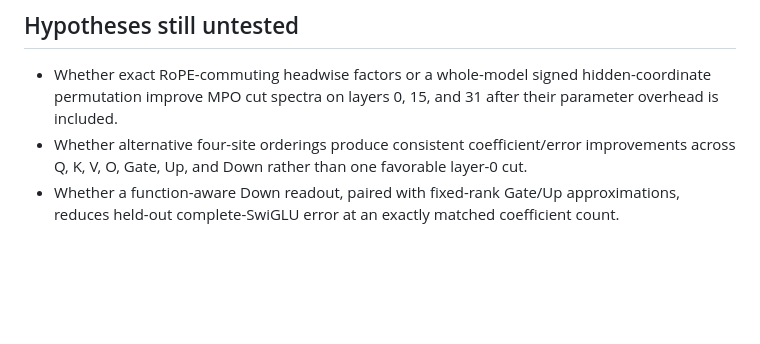
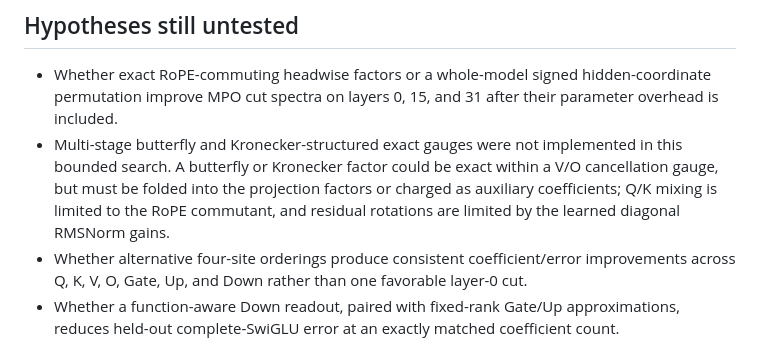
Before and after one commit to noxquantum-ai/research, a Markdown page: docs/FUNCTION_AWARE_TN_FAILURE_AUDIT.md, the part around the change. Rendered like a GitHub page; blank space fills up the shorter version.

Commit message:
Record untested exact gauge circuit families

```diff
--- a/docs/FUNCTION_AWARE_TN_FAILURE_AUDIT.md
+++ b/docs/FUNCTION_AWARE_TN_FAILURE_AUDIT.md
@@ -89,6 +89,7 @@ MLPs retain 62.5% of their values, but model PPL rises to 22.47.
 ## Hypotheses still untested
 
 - Whether exact RoPE-commuting headwise factors or a whole-model signed hidden-coordinate permutation improve MPO cut spectra on layers 0, 15, and 31 after their parameter overhead is included.
+- Multi-stage butterfly and Kronecker-structured exact gauges were not implemented in this bounded search. A butterfly or Kronecker factor could be exact within a V/O cancellation gauge, but must be folded into the projection factors or charged as auxiliary coefficients; Q/K mixing is limited to the RoPE commutant, and residual rotations are limited by the learned diagonal RMSNorm gains.
 - Whether alternative four-site orderings produce consistent coefficient/error improvements across Q, K, V, O, Gate, Up, and Down rather than one favorable layer-0 cut.
 - Whether a function-aware Down readout, paired with fixed-rank Gate/Up approximations, reduces held-out complete-SwiGLU error at an exactly matched coefficient count.
 - Whether that improvement survives 4K, 16K, and (if feasible) 65K calibration tokens and then 1/2/4-layer prefix propagation.
```
